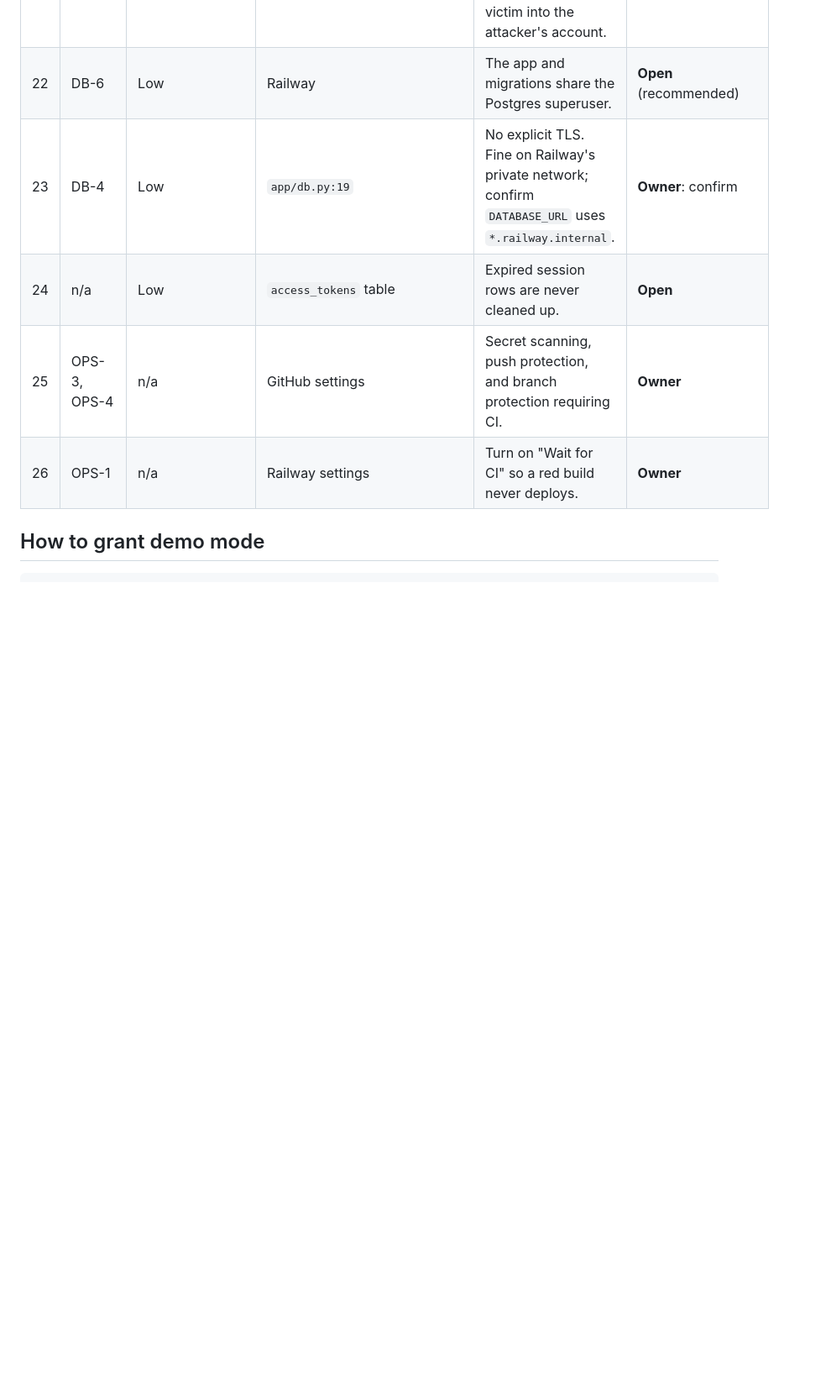
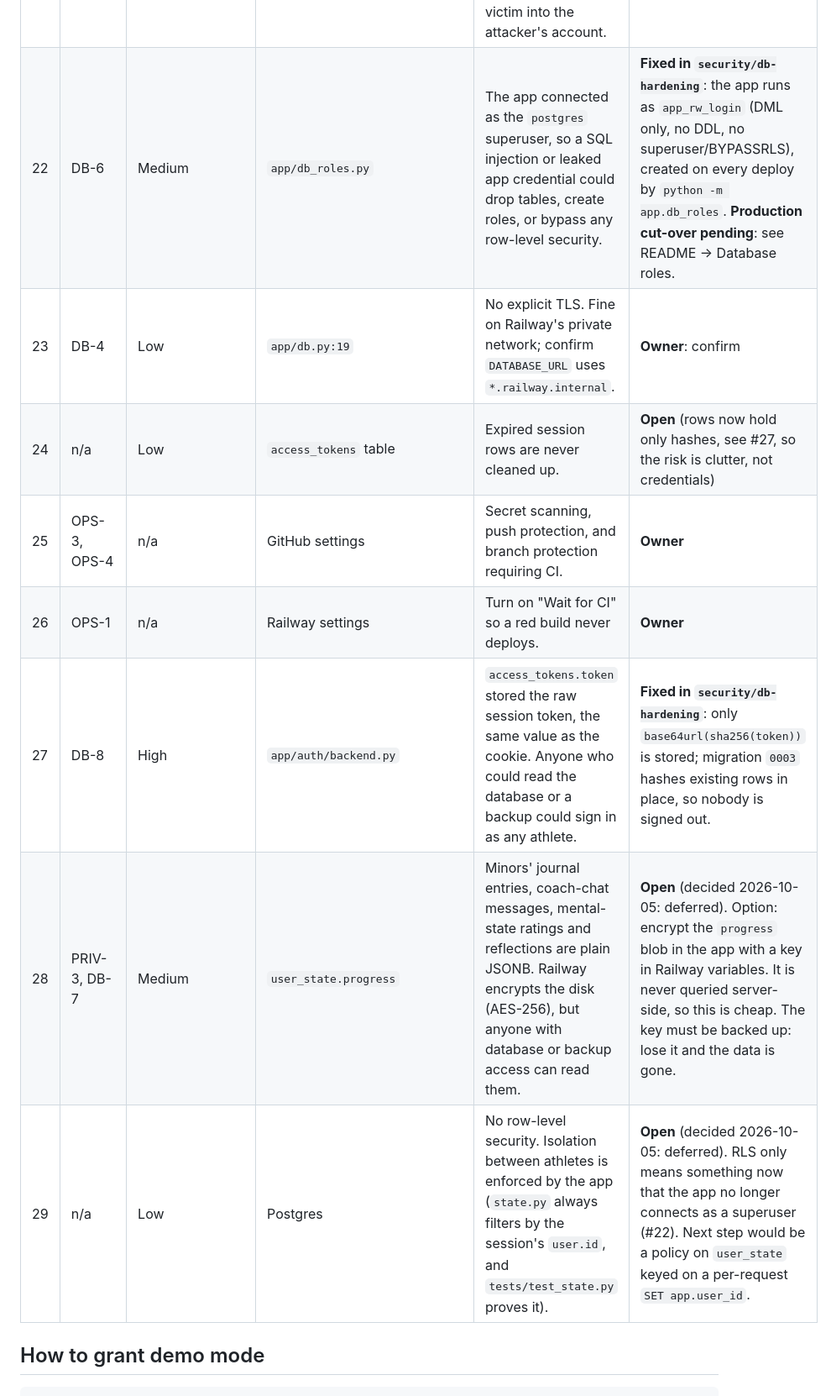
Before and after one commit to bwscampus/mindrep, a Markdown page: docs/SECURITY-GAPS.md, the part around one of its changes. Shown at 84% size. Drawn GitHub-style; blank space fills up the shorter version.

```diff
--- a/docs/SECURITY-GAPS.md
+++ b/docs/SECURITY-GAPS.md
@@ -39,11 +40,14 @@ proving it. The real gaps were around **minors' data and consent**, **account se
 | 19 | FE-5 | Low | `public/screens/*.js` | About 490 inline `style=` attributes, which force `'unsafe-inline'` in the style CSP. Several color tokens are aliases of the same value. | **Open**: move to classes in `style.css`. |
 | 20 | AUTH-2 | Low | fastapi-users `is_verified` | Emails are never verified, so anyone can sign up with someone else's address. | **Open** |
 | 21 | API-6 | Low | `/api/auth/login` | Login CSRF is possible (form-encoded POST with SameSite=Lax), so a site could sign a victim into the attacker's account. | **Open**: check `Origin` on login. |
-| 22 | DB-6 | Low | Railway | The app and migrations share the Postgres superuser. | **Open** (recommended) |
+| 22 | DB-6 | Medium | `app/db_roles.py` | The app connected as the `postgres` superuser, so a SQL injection or leaked app credential could drop tables, create roles, or bypass any row-level security. | **Fixed in `security/db-hardening`**: the app runs as `app_rw_login` (DML only, no DDL, no superuser/BYPASSRLS), created on every deploy by `python -m app.db_roles`. **Production cut-over pending**: see README → Database roles. |
 | 23 | DB-4 | Low | `app/db.py:19` | No explicit TLS. Fine on Railway's private network; confirm `DATABASE_URL` uses `*.railway.internal`. | **Owner**: confirm |
-| 24 | n/a | Low | `access_tokens` table | Expired session rows are never cleaned up. | **Open** |
+| 24 | n/a | Low | `access_tokens` table | Expired session rows are never cleaned up. | **Open** (rows now hold only hashes, see #27, so the risk is clutter, not credentials) |
 | 25 | OPS-3, OPS-4 | n/a | GitHub settings | Secret scanning, push protection, and branch protection requiring CI. | **Owner** |
 | 26 | OPS-1 | n/a | Railway settings | Turn on "Wait for CI" so a red build never deploys. | **Owner** |
+| 27 | DB-8 | High | `app/auth/backend.py` | `access_tokens.token` stored the raw session token, the same value as the cookie. Anyone who could read the database or a backup could sign in as any athlete. | **Fixed in `security/db-hardening`**: only `base64url(sha256(token))` is stored; migration `0003` hashes existing rows in place, so nobody is signed out. |
+| 28 | PRIV-3, DB-7 | Medium | `user_state.progress` | Minors' journal entries, coach-chat messages, mental-state ratings and reflections are plain JSONB. Railway encrypts the disk (AES-256), but anyone with database or backup access can read them. | **Open** (decided 2026-10-05: deferred). Option: encrypt the `progress` blob in the app with a key in Railway variables. It is never queried server-side, so this is cheap. The key must be backed up: lose it and the data is gone. |
+| 29 | n/a | Low | Postgres | No row-level security. Isolation between athletes is enforced by the app (`state.py` always filters by the session's `user.id`, and `tests/test_state.py` proves it). | **Open** (decided 2026-10-05: deferred). RLS only means something now that the app no longer connects as a superuser (#22). Next step would be a policy on `user_state` keyed on a per-request `SET app.user_id`. |
 
 ## How to grant demo mode
 
```
Also changed, not shown: other parts of docs/SECURITY-GAPS.md (+3 -2 lines), README.md (+31 -1 lines).
